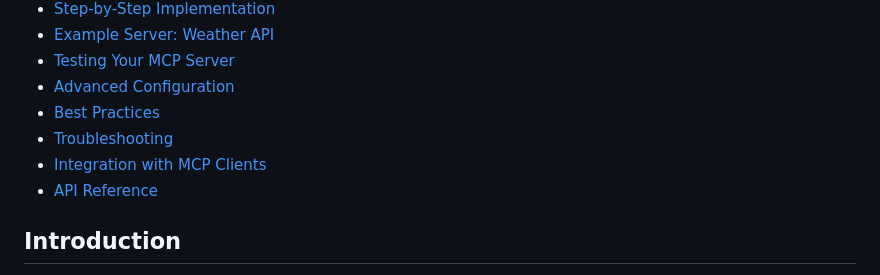
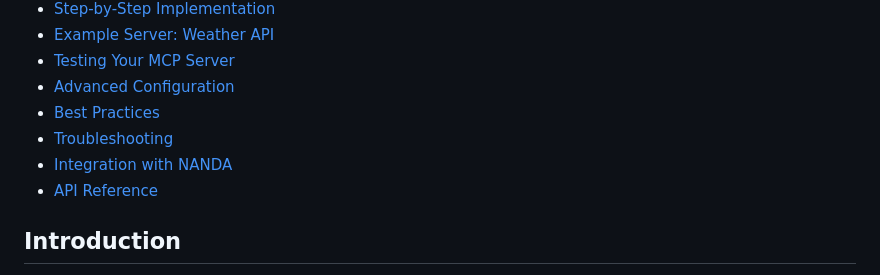
Before and after one commit to anujaagarwal/nanda-servers, a Markdown page: README.md, the part around the change. GitHub-like rendering.

```diff
--- a/README.md
+++ b/README.md
@@ -12,7 +12,7 @@
 - [Advanced Configuration](#advanced-configuration)
 - [Best Practices](#best-practices)
 - [Troubleshooting](#troubleshooting)
-- [Integration with MCP Clients](#integration-with-mcp-clients)
+- [Integration with NANDA](#integration-with-mcp-clients)
 - [API Reference](#api-reference)
 
 ## Introduction
```
